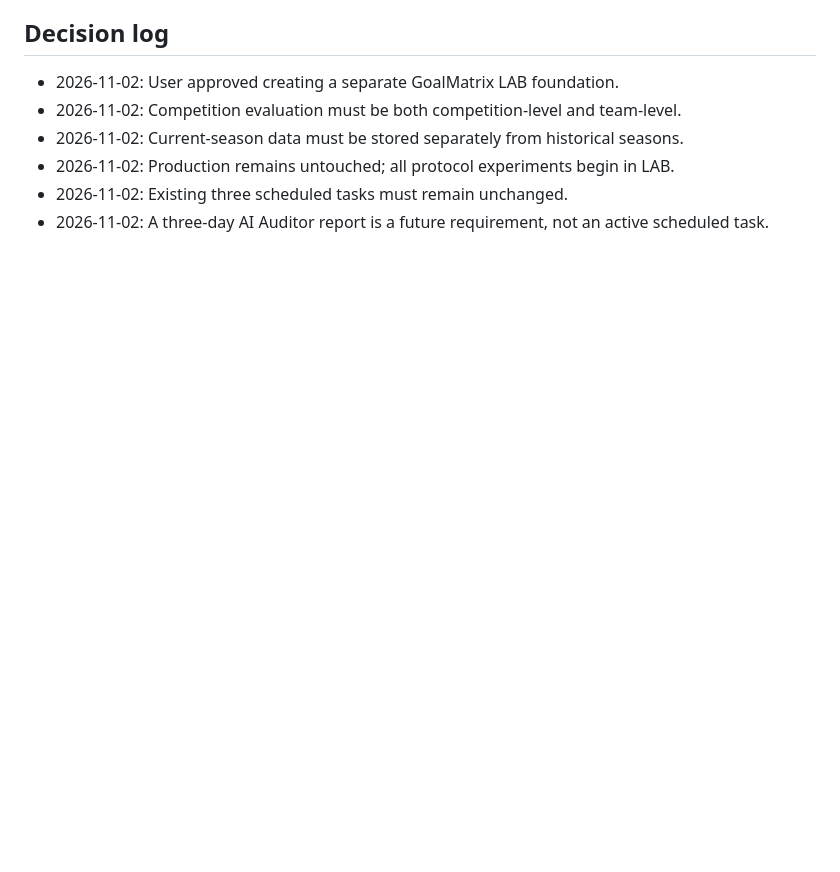
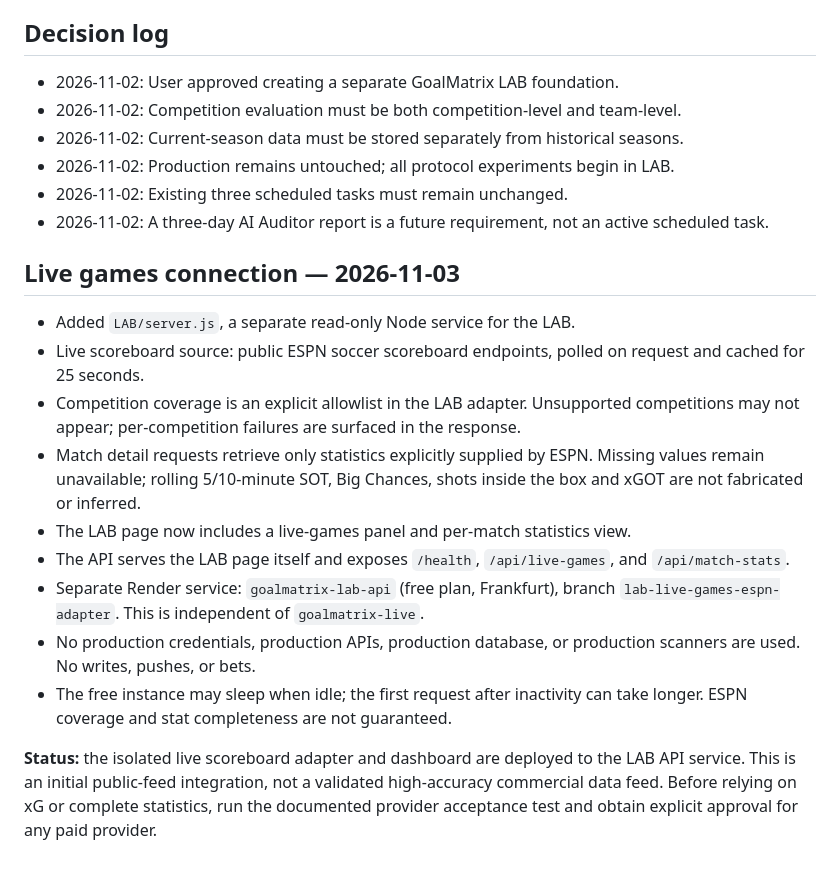
Before and after one commit to nikosvretos28-commits/goal-pulse, a Markdown page: LAB/README.md, the part around the change. Drawn GitHub-style; blank space fills up the shorter version.

Commit message:
LAB: document isolated ESPN live games integration

```diff
--- a/LAB/README.md
+++ b/LAB/README.md
@@ -90,3 +90,18 @@ It should explain every acceptance/rejection and report evidence-based findings.
 - 2026-11-02: Production remains untouched; all protocol experiments begin in LAB.
 - 2026-11-02: Existing three scheduled tasks must remain unchanged.
 - 2026-11-02: A three-day AI Auditor report is a future requirement, not an active scheduled task.
+
+
+## Live games connection — 2026-11-03
+
+- Added `LAB/server.js`, a separate read-only Node service for the LAB.
+- Live scoreboard source: public ESPN soccer scoreboard endpoints, polled on request and cached for 25 seconds.
+- Competition coverage is an explicit allowlist in the LAB adapter. Unsupported competitions may not appear; per-competition failures are surfaced in the response.
+- Match detail requests retrieve only statistics explicitly supplied by ESPN. Missing values remain unavailable; rolling 5/10-minute SOT, Big Chances, shots inside the box and xGOT are not fabricated or inferred.
+- The LAB page now includes a live-games panel and per-match statistics view.
+- The API serves the LAB page itself and exposes `/health`, `/api/live-games`, and `/api/match-stats`.
+- Separate Render service: `goalmatrix-lab-api` (free plan, Frankfurt), branch `lab-live-games-espn-adapter`. This is independent of `goalmatrix-live`.
+- No production credentials, production APIs, production database, or production scanners are used. No writes, pushes, or bets.
+- The free instance may sleep when idle; the first request after inactivity can take longer. ESPN coverage and stat completeness are not guaranteed.
+
+**Status:** the isolated live scoreboard adapter and dashboard are deployed to the LAB API service. This is an initial public-feed integration, not a validated high-accuracy commercial data feed. Before relying on xG or complete statistics, run the documented provider acceptance test and obtain explicit approval for any paid provider.
```
